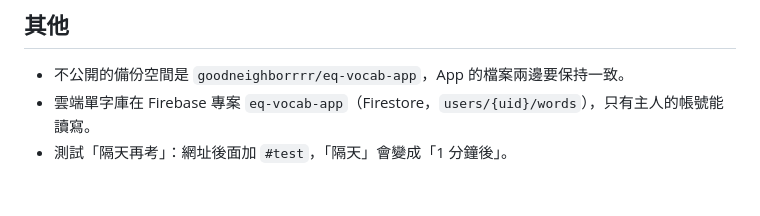
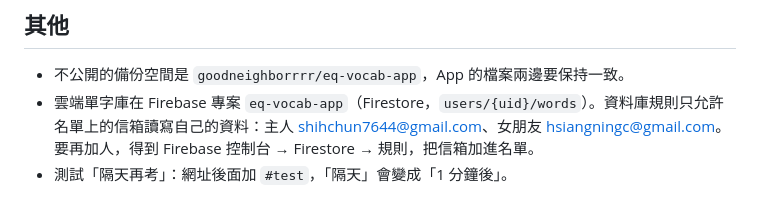
Before and after one commit to goodneighborrrr/goodneighborrrr.github.io, a Markdown page: CLAUDE.md, the part around the change. Rendered like a GitHub page.

Commit message:
更新說明：資料庫規則加入女朋友的帳號
Co-Authored-By: Claude Opus 5.5 <noreply@anthropic.com>
Claude-Session: https://claude.ai/code/session_01J1ScEVX7hdNEr215PcMuQ2

```diff
--- a/CLAUDE.md
+++ b/CLAUDE.md
@@ -56,5 +56,5 @@
 ## 其他
 
 - 不公開的備份空間是 `goodneighborrrr/eq-vocab-app`，App 的檔案兩邊要保持一致。
-- 雲端單字庫在 Firebase 專案 `eq-vocab-app`（Firestore，`users/{uid}/words`），只有主人的帳號能讀寫。
+- 雲端單字庫在 Firebase 專案 `eq-vocab-app`（Firestore，`users/{uid}/words`）。資料庫規則只允許名單上的信箱讀寫自己的資料：主人 shihchun7644@gmail.com、女朋友 hsiangningc@gmail.com。要再加人，得到 Firebase 控制台 → Firestore → 規則，把信箱加進名單。
 - 測試「隔天再考」：網址後面加 `#test`，「隔天」會變成「1 分鐘後」。
```
